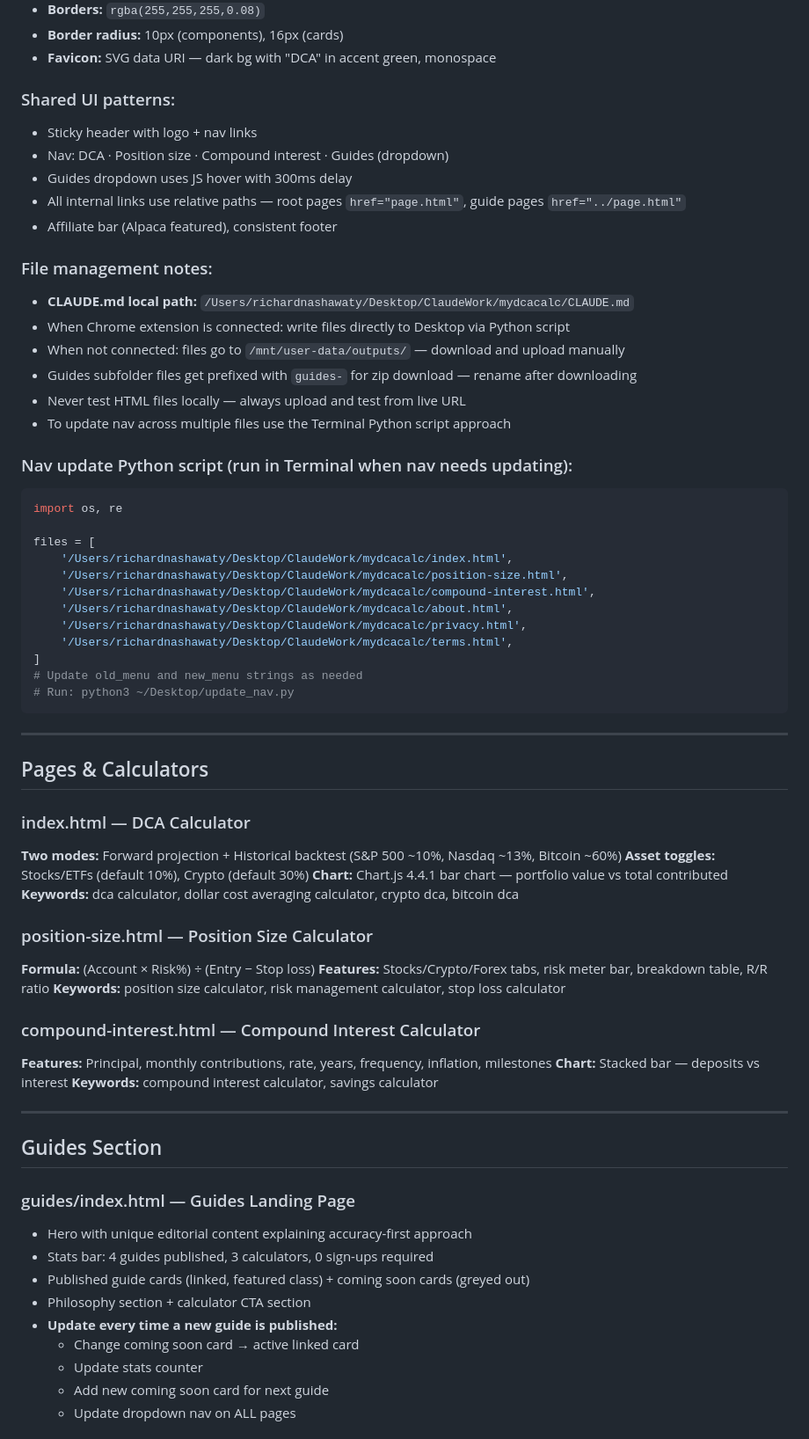
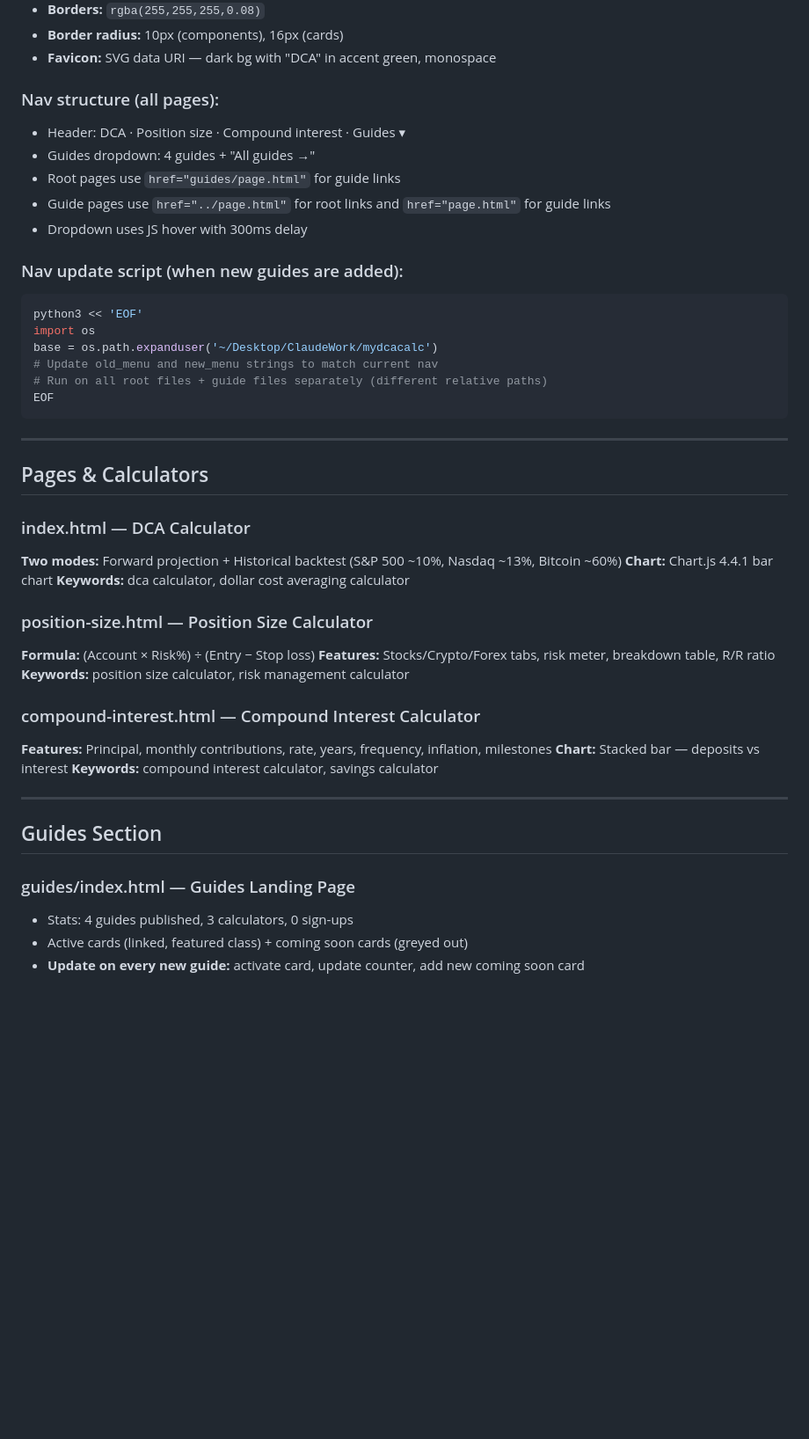
Before and after one commit to richn33-sys/mydcacalc, a Markdown page: CLAUDE.md, the part around one of its changes. Shown at 88% size. GitHub-like rendering; blank space fills up the shorter version.

````diff
--- a/CLAUDE.md
+++ b/CLAUDE.md
@@ -59,35 +98,21 @@ public_html/
 - **Border radius:** 10px (components), 16px (cards)
 - **Favicon:** SVG data URI — dark bg with "DCA" in accent green, monospace
 
-### Shared UI patterns:
-- Sticky header with logo + nav links
-- Nav: DCA · Position size · Compound interest · Guides (dropdown)
-- Guides dropdown uses JS hover with 300ms delay
-- All internal links use relative paths — root pages `href="page.html"`, guide pages `href="../page.html"`
-- Affiliate bar (Alpaca featured), consistent footer
+### Nav structure (all pages):
+- Header: DCA · Position size · Compound interest · Guides ▾
+- Guides dropdown: 4 guides + "All guides →"
+- Root pages use `href="guides/page.html"` for guide links
+- Guide pages use `href="../page.html"` for root links and `href="page.html"` for guide links
+- Dropdown uses JS hover with 300ms delay
 
-### File management notes:
-- **CLAUDE.md local path:** `/Users/richardnashawaty/Desktop/ClaudeWork/mydcacalc/CLAUDE.md`
-- When Chrome extension is connected: write files directly to Desktop via Python script
-- When not connected: files go to `/mnt/user-data/outputs/` — download and upload manually
-- Guides subfolder files get prefixed with `guides-` for zip download — rename after downloading
-- Never test HTML files locally — always upload and test from live URL
-- To update nav across multiple files use the Terminal Python script approach
-
-### Nav update Python script (run in Terminal when nav needs updating):
-```python
-import os, re
-
-files = [
-    '/Users/richardnashawaty/Desktop/ClaudeWork/mydcacalc/index.html',
-    '/Users/richardnashawaty/Desktop/ClaudeWork/mydcacalc/position-size.html',
-    '/Users/richardnashawaty/Desktop/ClaudeWork/mydcacalc/compound-interest.html',
-    '/Users/richardnashawaty/Desktop/ClaudeWork/mydcacalc/about.html',
-    '/Users/richardnashawaty/Desktop/ClaudeWork/mydcacalc/privacy.html',
-    '/Users/richardnashawaty/Desktop/ClaudeWork/mydcacalc/terms.html',
-]
-# Update old_menu and new_menu strings as needed
-# Run: python3 ~/Desktop/update_nav.py
+### Nav update script (when new guides are added):
+```bash
+python3 << 'EOF'
+import os
+base = os.path.expanduser('~/Desktop/ClaudeWork/mydcacalc')
+# Update old_menu and new_menu strings to match current nav
+# Run on all root files + guide files separately (different relative paths)
+EOF
 ```
 
 ---
@@ -96,14 +121,13 @@ files = [
 
 ### index.html — DCA Calculator
 **Two modes:** Forward projection + Historical backtest (S&P 500 ~10%, Nasdaq ~13%, Bitcoin ~60%)
-**Asset toggles:** Stocks/ETFs (default 10%), Crypto (default 30%)
-**Chart:** Chart.js 4.4.1 bar chart — portfolio value vs total contributed
-**Keywords:** dca calculator, dollar cost averaging calculator, crypto dca, bitcoin dca
+**Chart:** Chart.js 4.4.1 bar chart
+**Keywords:** dca calculator, dollar cost averaging calculator
 
 ### position-size.html — Position Size Calculator
 **Formula:** (Account × Risk%) ÷ (Entry − Stop loss)
-**Features:** Stocks/Crypto/Forex tabs, risk meter bar, breakdown table, R/R ratio
-**Keywords:** position size calculator, risk management calculator, stop loss calculator
+**Features:** Stocks/Crypto/Forex tabs, risk meter, breakdown table, R/R ratio
+**Keywords:** position size calculator, risk management calculator
 
 ### compound-interest.html — Compound Interest Calculator
 **Features:** Principal, monthly contributions, rate, years, frequency, inflation, milestones
@@ -115,13 +139,7 @@ files = [
 ## Guides Section
 
 ### guides/index.html — Guides Landing Page
-- Hero with unique editorial content explaining accuracy-first approach
-- Stats bar: 4 guides published, 3 calculators, 0 sign-ups required
-- Published guide cards (linked, featured class) + coming soon cards (greyed out)
-- Philosophy section + calculator CTA section
-- **Update every time a new guide is published:**
-  - Change coming soon card → active linked card
-  - Update stats counter
-  - Add new coming soon card for next guide
-  - Update dropdown nav on ALL pages
+- Stats: 4 guides published, 3 calculators, 0 sign-ups
+- Active cards (linked, featured class) + coming soon cards (greyed out)
+- **Update on every new guide:** activate card, update counter, add new coming soon card
 
````
Also changed, not shown: other parts of CLAUDE.md (+100 -137 lines).
